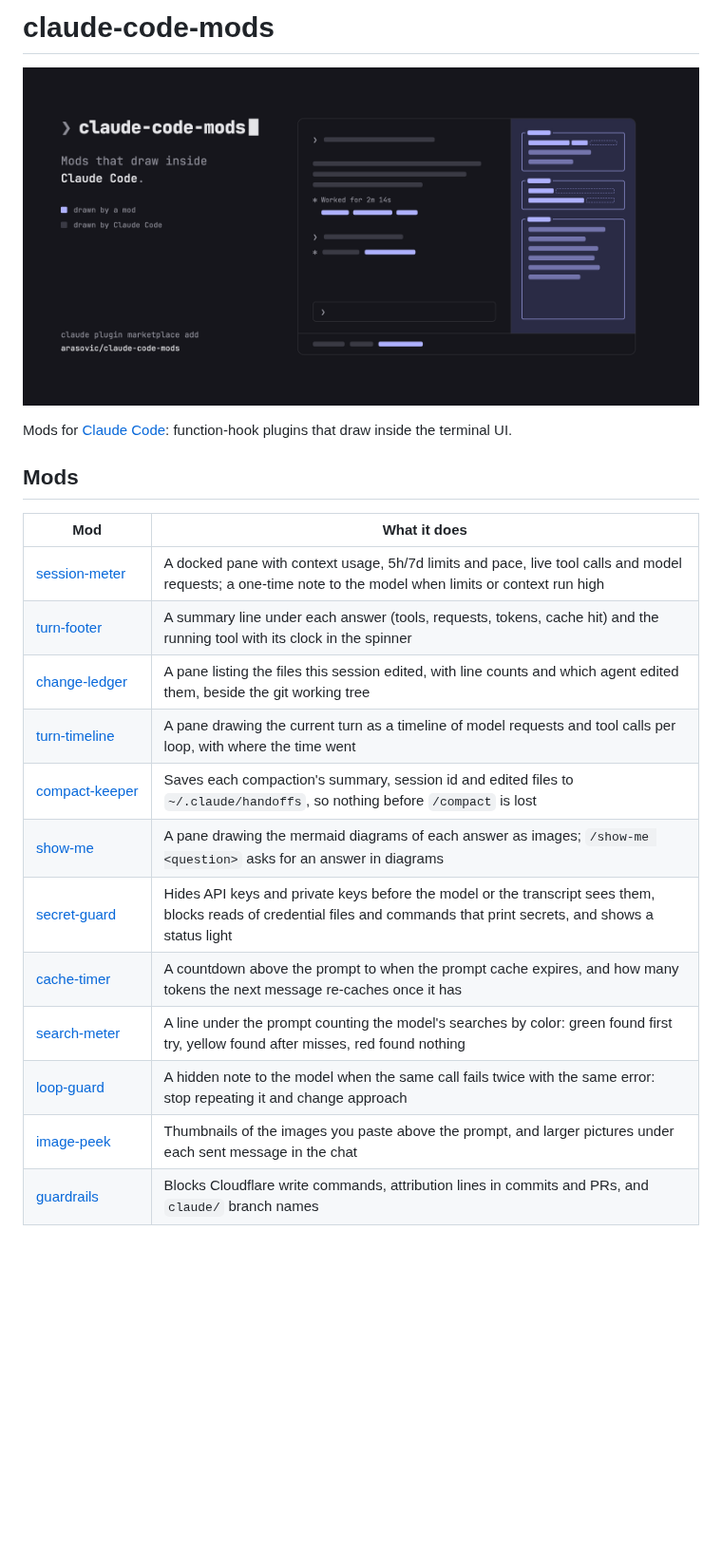
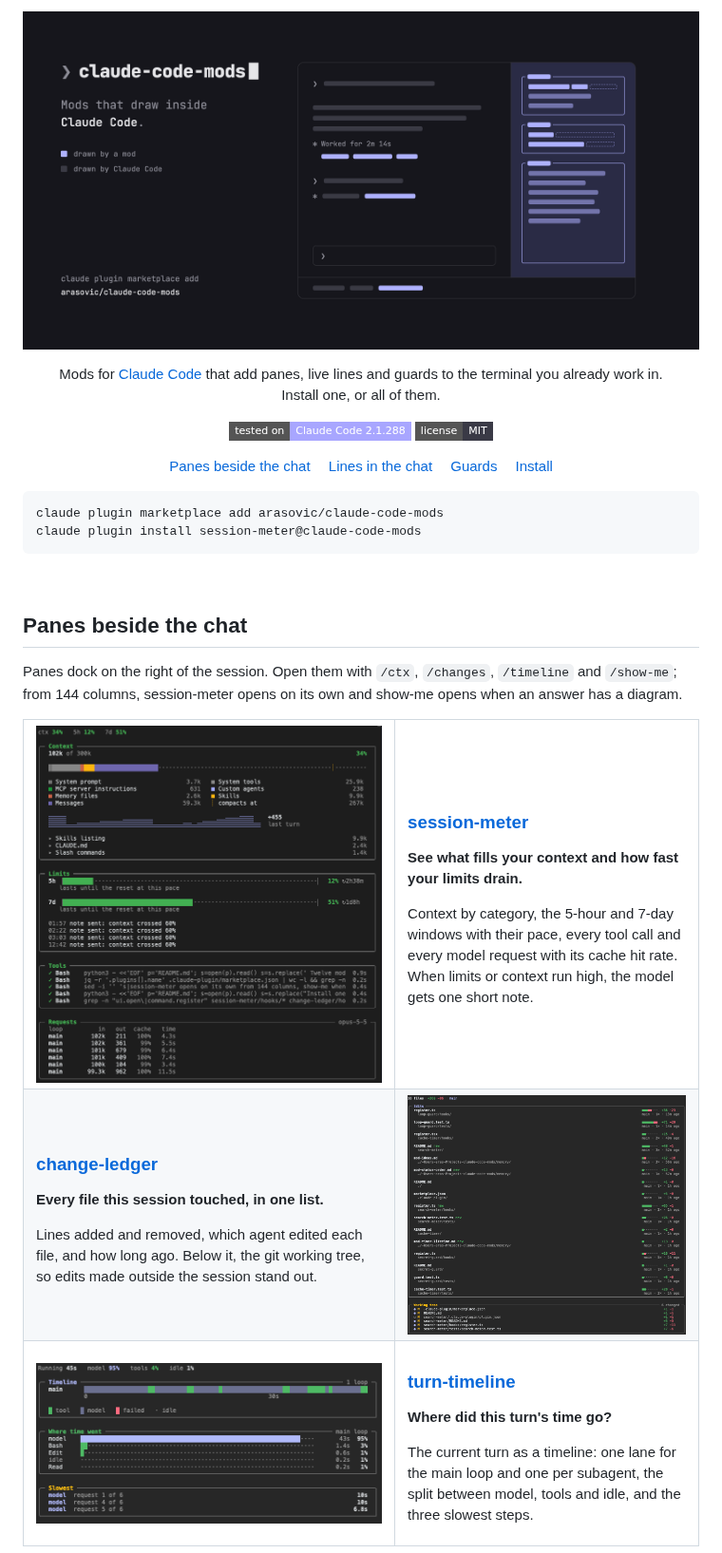
Before and after one commit to arasovic/claude-code-mods, a Markdown page: README.md, the part around one of its changes. Shown at 95% size. Drawn GitHub-style; pictures changed too: docs/session-meter.png; badges without logos; blank space fills up the shorter version.

Commit message:
docs: restyle README as a visual showcase of the mods

````diff
--- a/README.md
+++ b/README.md
@@ -1,22 +1,59 @@
-# claude-code-mods
+<p align="center">
+  <img src="docs/banner.png" alt="claude-code-mods: mods that draw inside Claude Code">
+</p>
 
-![claude-code-mods: mods that draw inside Claude Code](docs/banner.png)
+<p align="center">
+  Mods for <a href="https://claude.com/claude-code">Claude Code</a> that add panes, live lines and guards to the terminal you already work in.<br>
+  Install one, or all of them.
+</p>
 
-Mods for [Claude Code](https://claude.com/claude-code): function-hook plugins that draw inside the terminal UI.
+<p align="center">
+  <img src="https://img.shields.io/badge/tested_on-Claude_Code_2.1.288-a8a6ff?style=flat-square" alt="Tested on Claude Code 2.1.288">
+  <img src="https://img.shields.io/badge/license-MIT-3a3a46?style=flat-square" alt="MIT license">
+</p>
 
-## Mods
+<p align="center">
+  <a href="#panes-beside-the-chat">Panes beside the chat</a>&emsp;
+  <a href="#lines-in-the-chat">Lines in the chat</a>&emsp;
+  <a href="#guards-that-work-out-of-sight">Guards</a>&emsp;
+  <a href="#install">Install</a>
+</p>
 
-| Mod | What it does |
-| --- | --- |
-| [session‑meter](session-meter/README.md) | A docked pane with context usage, 5h/7d limits and pace, live tool calls and model requests; a one-time note to the model when limits or context run high |
-| [turn‑footer](turn-footer/README.md) | A summary line under each answer (tools, requests, tokens, cache hit) and the running tool with its clock in the spinner |
-| [change‑ledger](change-ledger/README.md) | A pane listing the files this session edited, with line counts and which agent edited them, beside the git working tree |
-| [turn‑timeline](turn-timeline/README.md) | A pane drawing the current turn as a timeline of model requests and tool calls per loop, with where the time went |
-| [compact‑keeper](compact-keeper/README.md) | Saves each compaction's summary, session id and edited files to `~/.claude/handoffs`, so nothing before `/compact` is lost |
-| [show‑me](show-me/README.md) | A pane drawing the mermaid diagrams of each answer as images; `/show-me <question>` asks for an answer in diagrams |
-| [secret‑guard](secret-guard/README.md) | Hides API keys and private keys before the model or the transcript sees them, blocks reads of credential files and commands that print secrets, and shows a status light |
-| [cache‑timer](cache-timer/README.md) | A countdown above the prompt to when the prompt cache expires, and how many tokens the next message re-caches once it has |
-| [search‑meter](search-meter/README.md) | A line under the prompt counting the model's searches by color: green found first try, yellow found after misses, red found nothing |
-| [loop‑guard](loop-guard/README.md) | A hidden note to the model when the same call fails twice with the same error: stop repeating it and change approach |
-| [image‑peek](image-peek/README.md) | Thumbnails of the images you paste above the prompt, and larger pictures under each sent message in the chat |
-| [guardrails](guardrails/README.md) | Blocks Cloudflare write commands, attribution lines in commits and PRs, and `claude/` branch names |
+```sh
+claude plugin marketplace add arasovic/claude-code-mods
+claude plugin install session-meter@claude-code-mods
+```
+
+<br>
+
+## Panes beside the chat
+
+Panes dock on the right of the session. Open them with `/ctx`, `/changes`, `/timeline` and `/show-me`; from 144 columns, session-meter opens on its own and show-me opens when an answer has a diagram.
+
+<table>
+  <tr>
+    <td width="55%"><img src="docs/session-meter.png" alt="The session-meter pane with context, limits, tools and requests"></td>
+    <td>
+      <h3><a href="session-meter/README.md">session‑meter</a></h3>
+      <p><b>See what fills your context and how fast your limits drain.</b></p>
+      <p>Context by category, the 5-hour and 7-day windows with their pace, every tool call and every model request with its cache hit rate. When limits or context run high, the model gets one short note.</p>
+    </td>
+  </tr>
+  <tr>
+    <td>
+      <h3><a href="change-ledger/README.md">change‑ledger</a></h3>
+      <p><b>Every file this session touched, in one list.</b></p>
+      <p>Lines added and removed, which agent edited each file, and how long ago. Below it, the git working tree, so edits made outside the session stand out.</p>
+    </td>
+    <td width="55%"><img src="docs/change-ledger.png" alt="The change-ledger pane listing edited files with line counts, above the git working tree"></td>
+  </tr>
+  <tr>
+    <td width="55%"><img src="docs/turn-timeline.png" alt="The turn-timeline pane with a timeline, time breakdown and slowest steps"></td>
+    <td>
+      <h3><a href="turn-timeline/README.md">turn‑timeline</a></h3>
+      <p><b>Where did this turn's time go?</b></p>
+      <p>The current turn as a timeline: one lane for the main loop and one per subagent, the split between model, tools and idle, and the three slowest steps.</p>
+    </td>
+  </tr>
+</table>
+
````
Also changed, not shown: other parts of README.md (+86 -1 lines).
